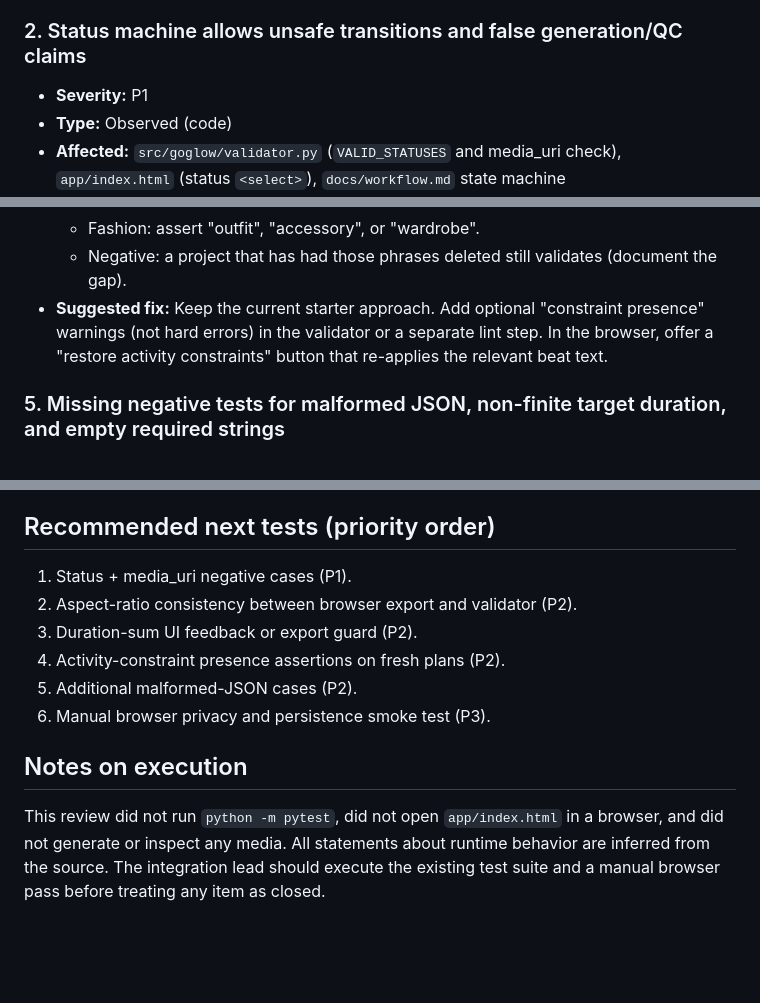
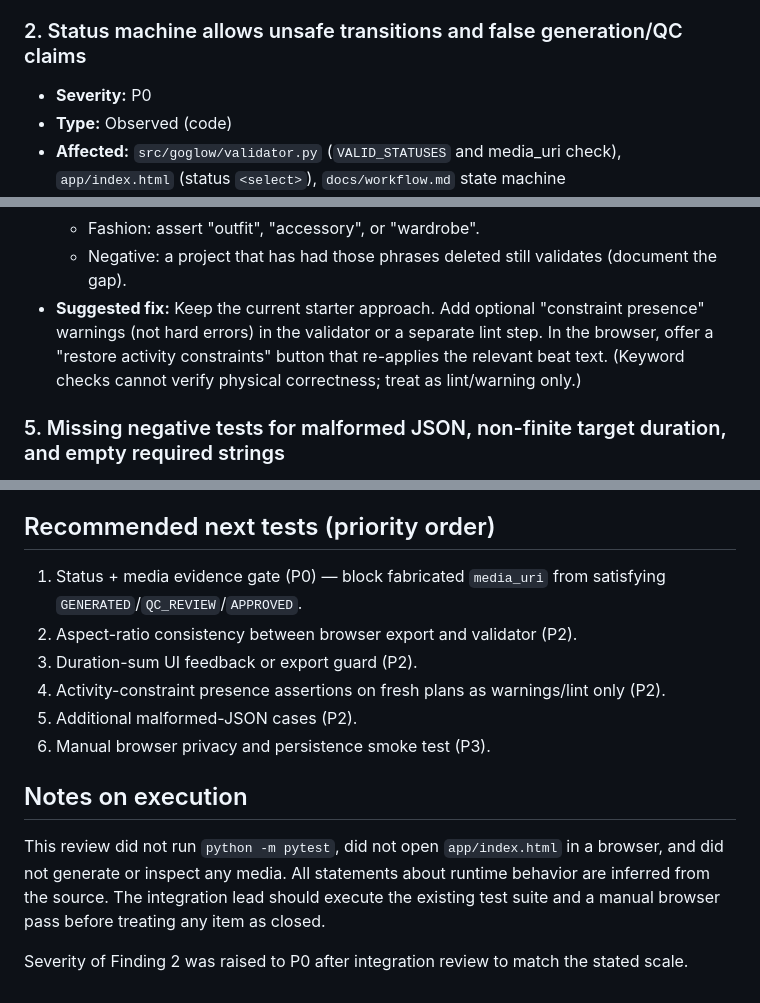
Before and after one commit to gonegirl07/GoGlow, a Markdown page: docs/qa-acceptance.md, 3 parts joined by grey strips. Drawn GitHub-style; blank space fills up the shorter version.

Commit message:
docs: raise status/media false-claim finding to P0 per integration review

```diff
--- a/docs/qa-acceptance.md
+++ b/docs/qa-acceptance.md
@@ -47,7 +47,7 @@ The planner and browser prototype supply strong activity-specific starter text f
 
 ### 2. Status machine allows unsafe transitions and false generation/QC claims
 
-- **Severity:** P1
+- **Severity:** P0
 - **Type:** Observed (code)
 - **Affected:** `src/goglow/validator.py` (`VALID_STATUSES` and media_uri check), `app/index.html` (status `<select>`), `docs/workflow.md` state machine
 - **Minimal reproduction (static):**
@@ -92,7 +93,7 @@ The planner and browser prototype supply strong activity-specific starter text f
   - Dance: assert "foot", "rhythm", or "facing".
   - Fashion: assert "outfit", "accessory", or "wardrobe".
   - Negative: a project that has had those phrases deleted still validates (document the gap).
-- **Suggested fix:** Keep the current starter approach. Add optional "constraint presence" warnings (not hard errors) in the validator or a separate lint step. In the browser, offer a "restore activity constraints" button that re-applies the relevant beat text.
+- **Suggested fix:** Keep the current starter approach. Add optional "constraint presence" warnings (not hard errors) in the validator or a separate lint step. In the browser, offer a "restore activity constraints" button that re-applies the relevant beat text. (Keyword checks cannot verify physical correctness; treat as lint/warning only.)
 
 ### 5. Missing negative tests for malformed JSON, non-finite target duration, and empty required strings
 
@@ -166,13 +167,15 @@ These are the concrete checks the assignment asked for. The current starter text
 
 ## Recommended next tests (priority order)
 
-1. Status + media_uri negative cases (P1).
+1. Status + media evidence gate (P0) — block fabricated `media_uri` from satisfying `GENERATED`/`QC_REVIEW`/`APPROVED`.
 2. Aspect-ratio consistency between browser export and validator (P2).
 3. Duration-sum UI feedback or export guard (P2).
-4. Activity-constraint presence assertions on fresh plans (P2).
+4. Activity-constraint presence assertions on fresh plans as warnings/lint only (P2).
 5. Additional malformed-JSON cases (P2).
 6. Manual browser privacy and persistence smoke test (P3).
 
 ## Notes on execution
 
 This review did not run `python -m pytest`, did not open `app/index.html` in a browser, and did not generate or inspect any media. All statements about runtime behavior are inferred from the source. The integration lead should execute the existing test suite and a manual browser pass before treating any item as closed.
+
+Severity of Finding 2 was raised to P0 after integration review to match the stated scale.
```
Also changed, not shown: other parts of docs/qa-acceptance.md (+1 -0 lines).
